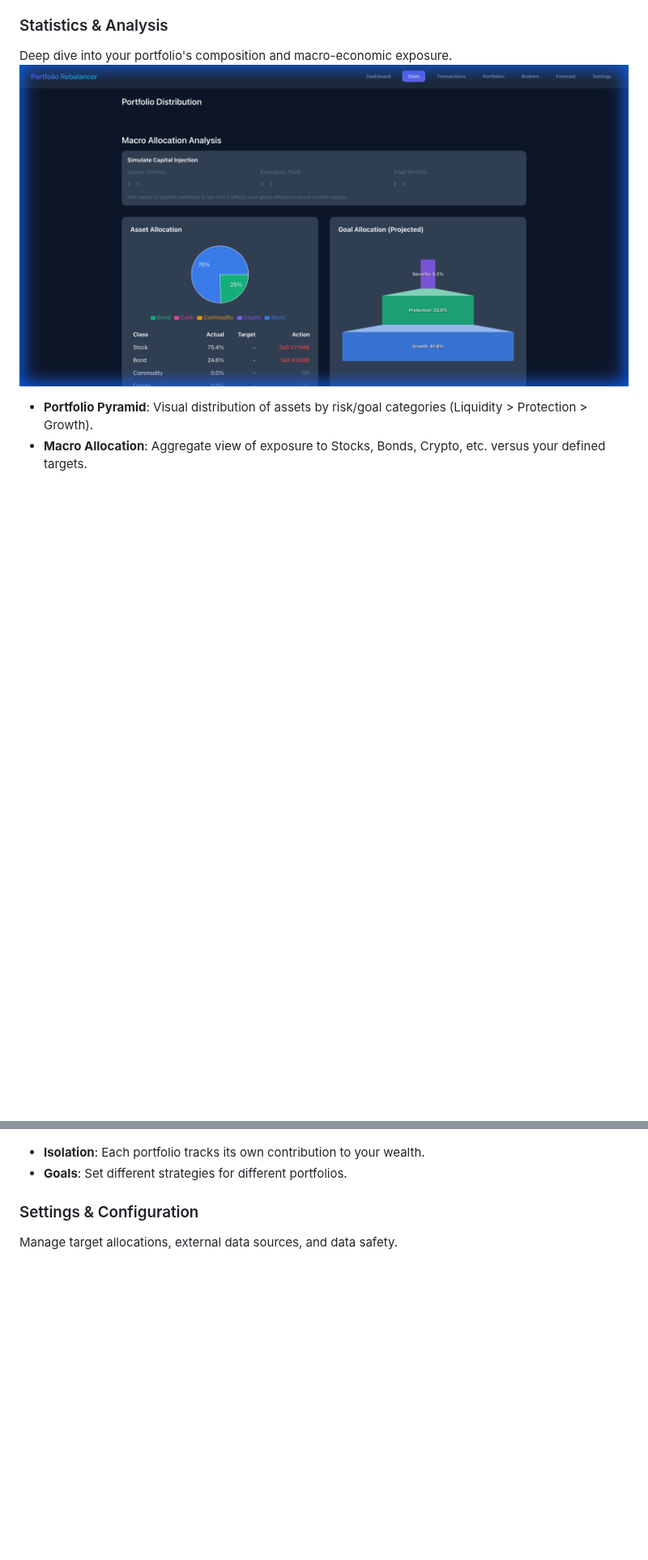
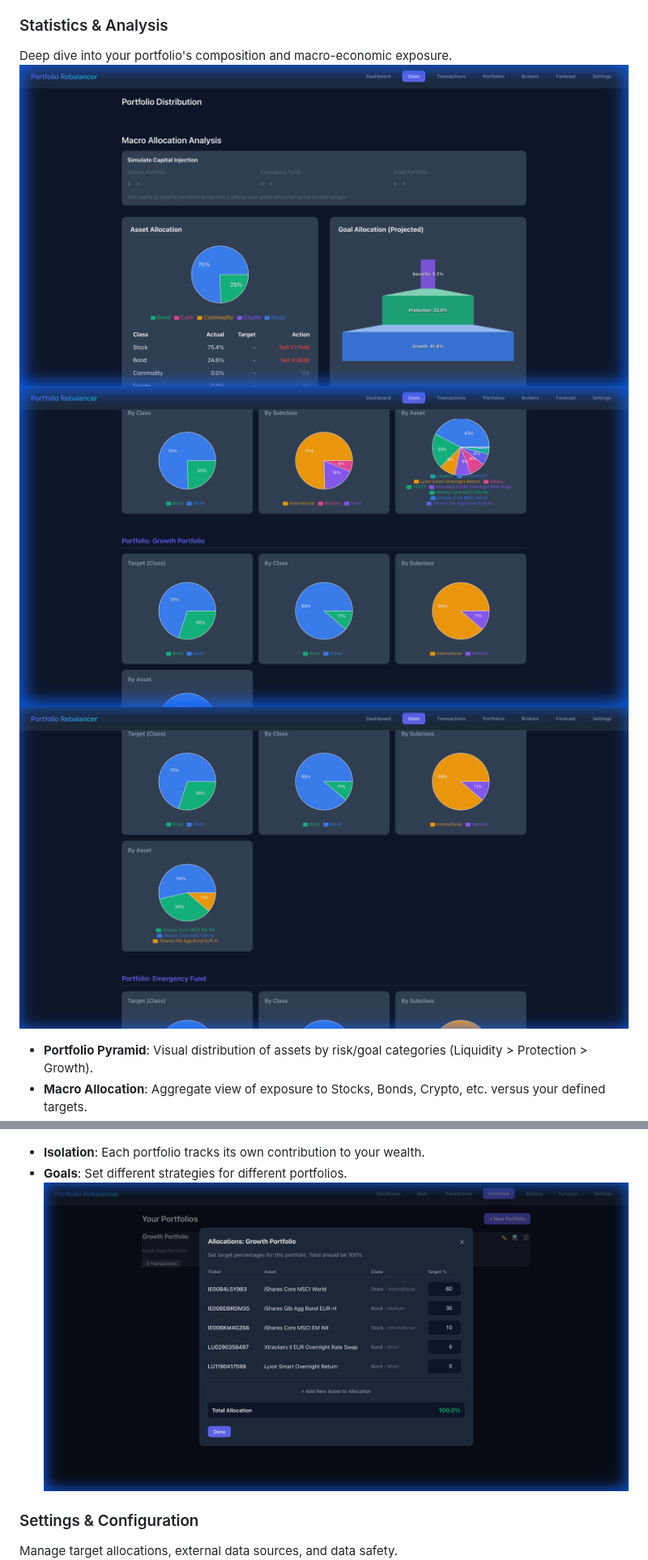
Before and after one commit to netarrow/portfolio-rebalancer, a Markdown page: README.md, 2 parts joined by grey strips. Shown at 81% size. GitHub-like rendering; pictures changed too: screenshots/portfolio_targets.png, screenshots/stats_growth_portfolio.png (added), screenshots/stats_total_portfolios.png (added); blank space fills up the shorter version.

```diff
--- a/README.md
+++ b/README.md
@@ -107,7 +107,9 @@ Project your financial future based on current assets, savings, and expenses.
 
 ### Statistics & Analysis
 Deep dive into your portfolio's composition and macro-economic exposure.
-![Stats Allocations](screenshots/stats_allocations.png)
+![Stats Allocations Top](screenshots/stats_allocations.png)
+![Stats Total Portfolios](screenshots/stats_total_portfolios.png)
+![Stats Growth Portfolio](screenshots/stats_growth_portfolio.png)
 - **Portfolio Pyramid**: Visual distribution of assets by risk/goal categories (Liquidity > Protection > Growth).
 - **Macro Allocation**: Aggregate view of exposure to Stocks, Bonds, Crypto, etc. versus your defined targets.
 
@@ -116,6 +118,7 @@ Organize your investments into distinct portfolios (e.g., "Retirement", "Risky B
 ![Portfolios View](screenshots/portfolios_page.png)
 - **Isolation**: Each portfolio tracks its own contribution to your wealth.
 - **Goals**: Set different strategies for different portfolios.
+![Portfolio Targets](screenshots/portfolio_targets.png)
 
 ### Settings & Configuration
 Manage target allocations, external data sources, and data safety.
```
Also changed, not shown: screenshots/stats_allocations_bottom.png (added).
